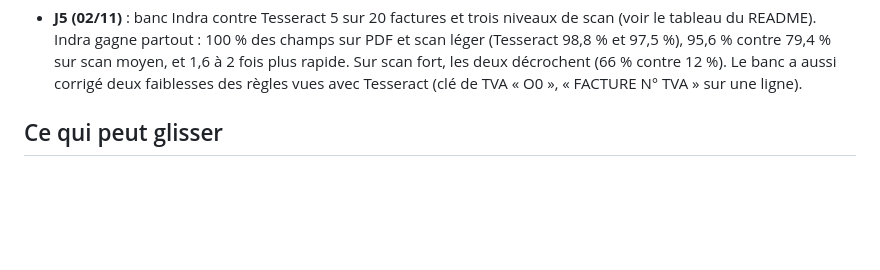
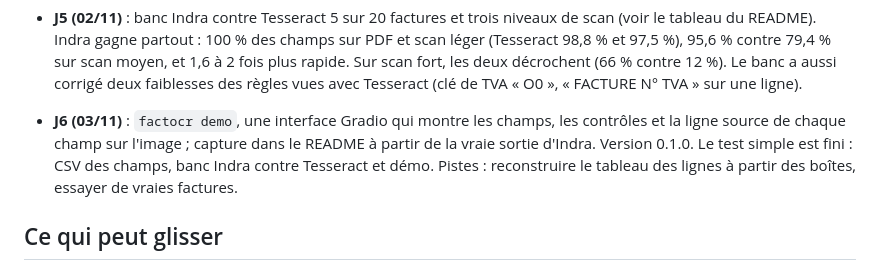
Before and after one commit to GracielaTHOO/Factures_Ocr_Indra, a Markdown page: docs/PLAN.md, the part around the change. Drawn GitHub-style; blank space fills up the shorter version.

```diff
--- a/docs/PLAN.md
+++ b/docs/PLAN.md
@@ -39,6 +39,11 @@ Un commit par jour au minimum, sur `main`, avec une CI verte.
   rapide. Sur scan fort, les deux décrochent (66 % contre 12 %). Le banc a aussi corrigé deux
   faiblesses des règles vues avec Tesseract (clé de TVA « O0 », « FACTURE N° TVA » sur une
   ligne).
+- **J6 (03/11)** : `factocr demo`, une interface Gradio qui montre les champs, les contrôles et
+  la ligne source de chaque champ sur l'image ; capture dans le README à partir de la vraie
+  sortie d'Indra. Version 0.1.0. Le test simple est fini : CSV des champs, banc Indra contre
+  Tesseract et démo. Pistes : reconstruire le tableau des lignes à partir des boîtes, essayer de
+  vraies factures.
 
 ## Ce qui peut glisser
 
```
Also changed, not shown: README.md (+14 -0 lines), docs/apercu-demo.png (added).
